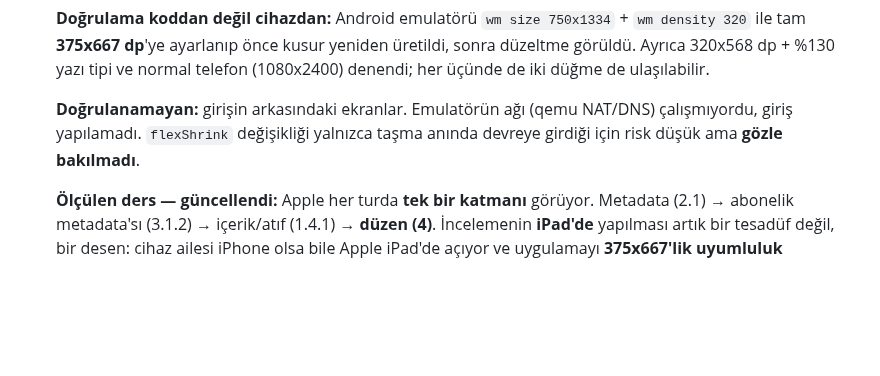
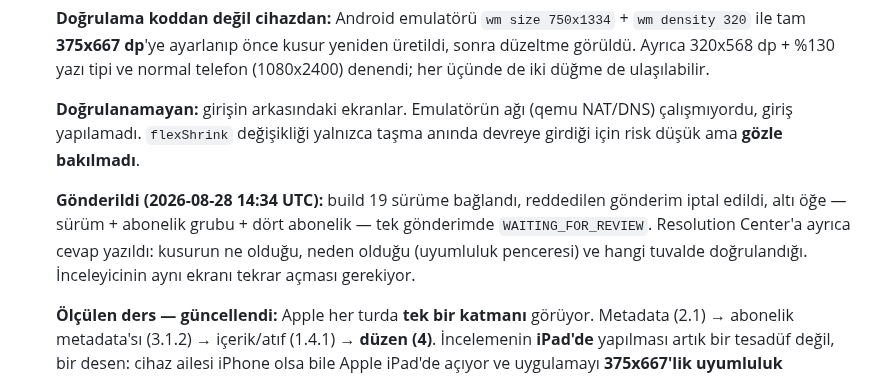
Before and after one commit to Ruzzyferr/Swiip, a Markdown page: CLAUDE.md, the part around the change. Drawn GitHub-style; blank space fills up the shorter version.

Commit message:
CLAUDE.md: build 19 gonderildi, 6 oge incelemede
Co-Authored-By: Claude Opus 5 (1M context) <noreply@anthropic.com>
Claude-Session: https://claude.ai/code/session_01V1WFUh5A9xSN12HgkGNWpv

```diff
--- a/CLAUDE.md
+++ b/CLAUDE.md
@@ -433,6 +433,12 @@ kararı). Play sayacı hâlâ **1/12**.
   çalışmıyordu, giriş yapılamadı. `flexShrink` değişikliği yalnızca taşma anında
   devreye girdiği için risk düşük ama **gözle bakılmadı**.
 
+  **Gönderildi (2026-08-28 14:34 UTC):** build 19 sürüme bağlandı, reddedilen
+  gönderim iptal edildi, altı öğe — sürüm + abonelik grubu + dört abonelik — tek
+  gönderimde `WAITING_FOR_REVIEW`. Resolution Center'a ayrıca cevap yazıldı:
+  kusurun ne olduğu, neden olduğu (uyumluluk penceresi) ve hangi tuvalde
+  doğrulandığı. İnceleyicinin aynı ekranı tekrar açması gerekiyor.
+
   **Ölçülen ders — güncellendi:** Apple her turda **tek bir katmanı** görüyor.
   Metadata (2.1) → abonelik metadata'sı (3.1.2) → içerik/atıf (1.4.1) → **düzen (4)**.
   İncelemenin **iPad'de** yapılması artık bir tesadüf değil, bir desen: cihaz ailesi
```
